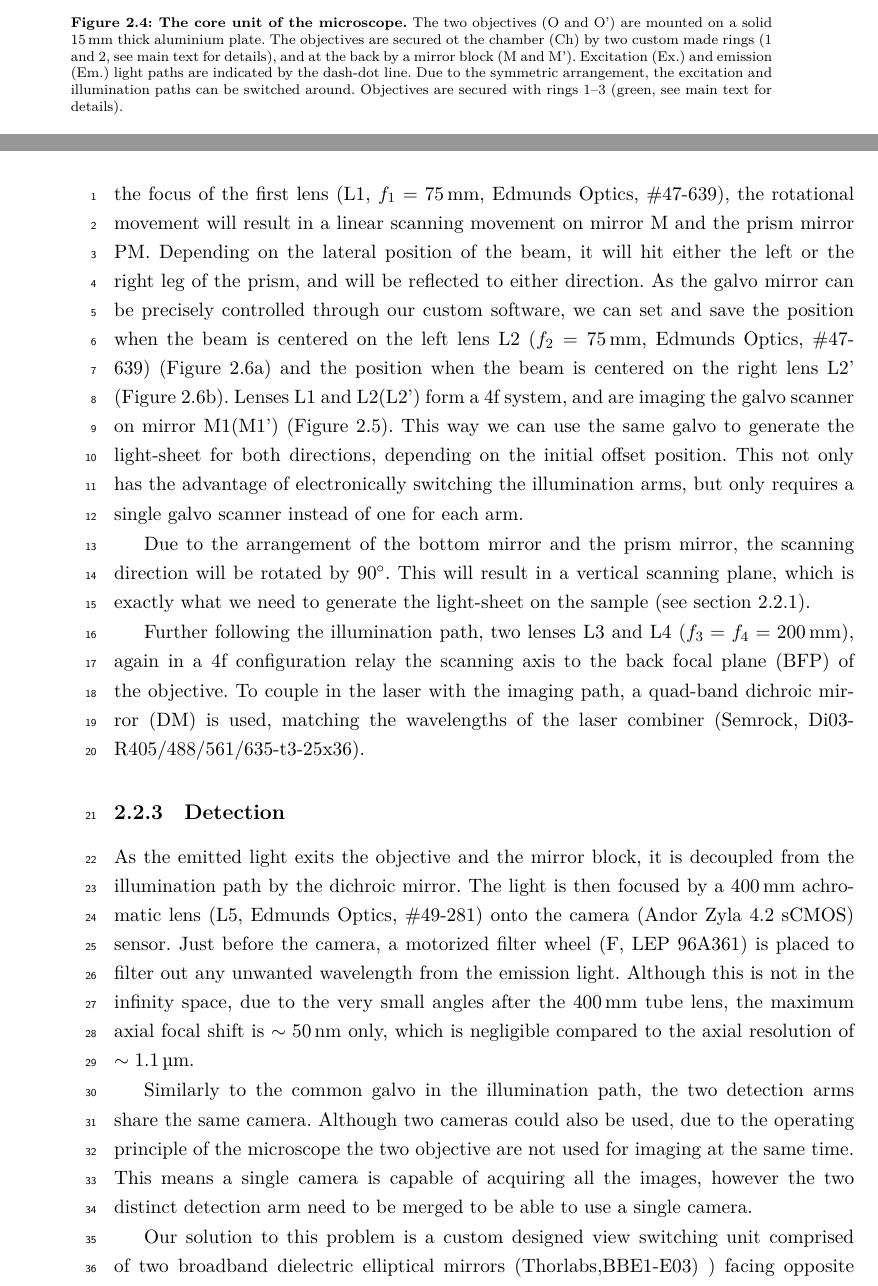
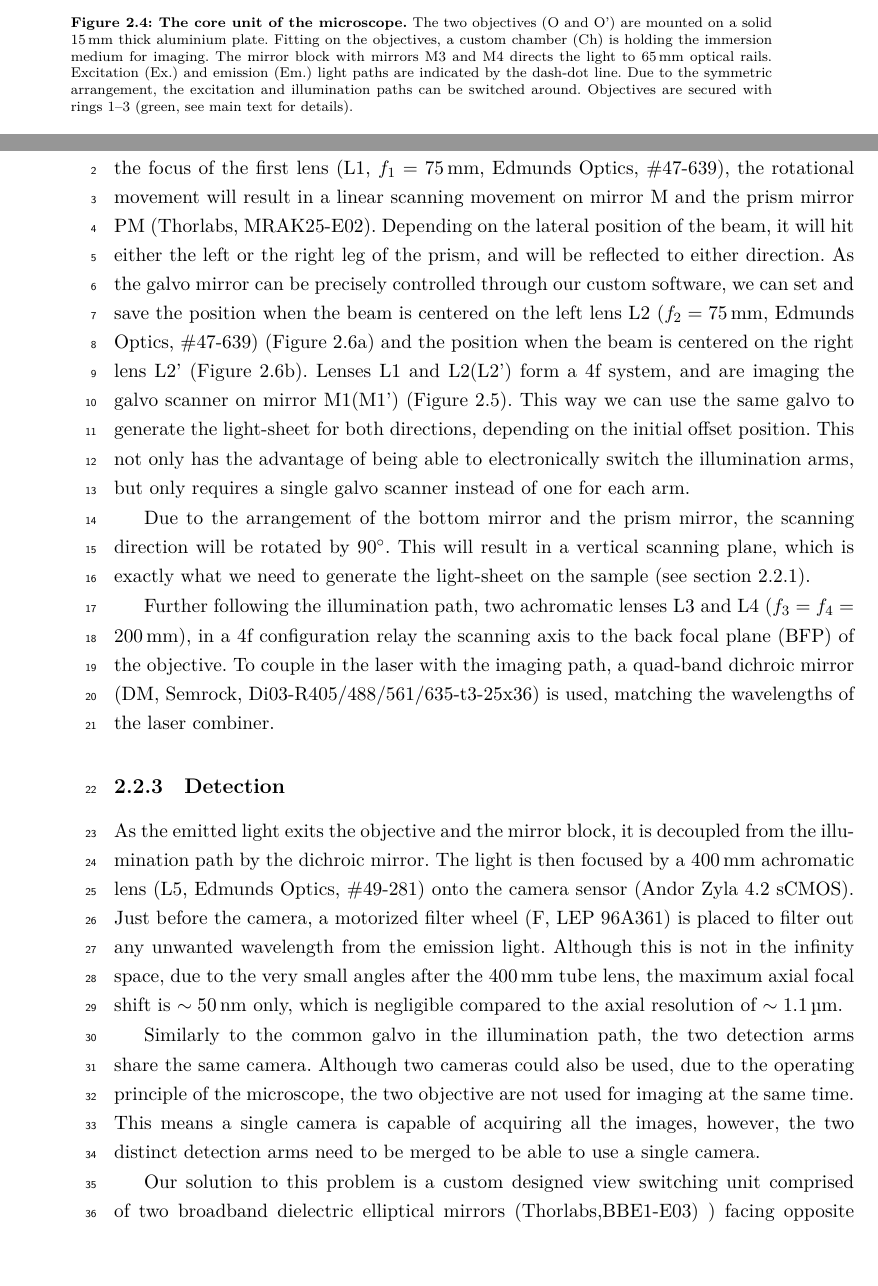
Before and after one commit to balintbalazs/thesis, a LaTeX thesis (dissertation_BB.tex, which reads 2_DualMouse.tex): two parts of pages 46 and 49 of 106, joined at a grey line, cut so that both start at the same text, the shorter picture padded with empty space. Compiled offline with XeLaTeX.

Commit message:
description of optical path done

```diff
--- a/2_DualMouse.tex
+++ b/2_DualMouse.tex
@@ -213,7 +213,7 @@
     \begin{figure}
       \centering
       \includegraphics[width=0.8\textwidth]{SW/frontRender.png}
-      \bcaption[The core unit of the microscope]{The two objectives (O and O') are mounted on a solid \SI{15}{mm} thick aluminium plate. The objectives are secured ot the chamber (Ch) by two custom made rings (1 and 2, see main text for details), and at the back by a mirror block (M and M'). Excitation (Ex.) and emission (Em.) light paths are indicated by the dash-dot line. Due to the symmetric arrangement, the excitation and illumination paths can be switched around. Objectives are secured with rings 1--3 (green, see main text for details).}
+      \bcaption[The core unit of the microscope]{The two objectives (O and O') are mounted on a solid \SI{15}{mm} thick aluminium plate. Fitting on the objectives, a custom chamber (Ch) is holding the immersion medium for imaging. The mirror block with mirrors M3 and M4 directs the light to \SI{65}{mm} optical rails. Excitation (Ex.) and emission (Em.) light paths are indicated by the dash-dot line. Due to the symmetric arrangement, the excitation and illumination paths can be switched around. Objectives are secured with rings 1--3 (green, see main text for details).}
       \label{fig:Core}
     \end{figure}
 
@@ -273,19 +273,19 @@
       \label{fig:splitter}
     \end{figure}
 
-    Switching illumination side is done the following way. As the galvo is positioned at the focus of the first lens (L1, $f_1 = \SI{75}{mm}$, Edmunds Optics, \#47-639), the rotational movement will result in a linear scanning movement on mirror M and the prism mirror PM. Depending on the lateral position of the beam, it will hit either the left or the right leg of the prism, and will be reflected to either direction. As the galvo mirror can be precisely controlled through our custom software, we can set and save the position when the beam is centered on the left lens L2 ($f_2 = \SI{75}{mm}$, Edmunds Optics, \#47-639) (\autoref{fig:splitter}a) and the position when the beam is centered on the right lens L2' (\autoref{fig:splitter}b). Lenses L1 and L2(L2') form a 4f system, and are imaging the galvo scanner on mirror M1(M1') (\autoref{fig:fullSchematics}). This way we can use the same galvo to generate the light-sheet for both directions, depending on the initial offset position. This not only has the advantage of electronically switching the illumination arms, but only requires a single galvo scanner instead of one for each arm.
+    Switching illumination side is done the following way. As the galvo is positioned at the focus of the first lens (L1, $f_1 = \SI{75}{mm}$, Edmunds Optics, \#47-639), the rotational movement will result in a linear scanning movement on mirror M and the prism mirror PM (Thorlabs, MRAK25-E02). Depending on the lateral position of the beam, it will hit either the left or the right leg of the prism, and will be reflected to either direction. As the galvo mirror can be precisely controlled through our custom software, we can set and save the position when the beam is centered on the left lens L2 ($f_2 = \SI{75}{mm}$, Edmunds Optics, \#47-639) (\autoref{fig:splitter}a) and the position when the beam is centered on the right lens L2' (\autoref{fig:splitter}b). Lenses L1 and L2(L2') form a 4f system, and are imaging the galvo scanner on mirror M1(M1') (\autoref{fig:fullSchematics}). This way we can use the same galvo to generate the light-sheet for both directions, depending on the initial offset position. This not only has the advantage of being able to electronically switch the illumination arms, but only requires a single galvo scanner instead of one for each arm.
 
     Due to the arrangement of the bottom mirror and the prism mirror, the scanning direction will be rotated by \SI{90}{\degree}. This will result in a vertical scanning plane, which is exactly what we need to generate the light-sheet on the sample (see \autoref{sec:mirrors}).
 
     % \subsubsection{the rest of illumination}
-    Further following the illumination path, two lenses L3 and L4 ($f_3 = f_4 = \SI{200}{mm}$), again in a 4f configuration relay the scanning axis to the back focal plane (BFP) of the objective. To couple in the laser with the imaging path, a quad-band dichroic mirror (DM) is used, matching the wavelengths of the laser combiner (Semrock, Di03-R405/488/561/635-t3-25x36).
+    Further following the illumination path, two achromatic lenses L3 and L4 ($f_3 = f_4 = \SI{200}{mm}$), in a 4f configuration relay the scanning axis to the back focal plane (BFP) of the objective. To couple in the laser with the imaging path, a quad-band dichroic mirror (DM, Semrock, Di03-R405/488/561/635-t3-25x36) is used, matching the wavelengths of the laser combiner.
 
   \subsection{Detection}
-    As the emitted light exits the objective and the mirror block, it is decoupled from the illumination path by the dichroic mirror. The light is then focused by a \SI{400}{mm} achromatic lens (L5, Edmunds Optics, \#49-281) onto the camera (Andor Zyla 4.2 sCMOS) sensor. Just before the camera, a motorized filter wheel (F, LEP 96A361) is placed to filter out any unwanted wavelength from the emission light. Although this is not in the infinity space, due to the very small angles after the \SI{400}{mm} tube lens, the maximum axial focal shift is $\sim \SI{50}{nm}$ only, which is negligible compared to the axial resolution of $\sim \SI{1.1}{\micro m}$.
+    As the emitted light exits the objective and the mirror block, it is decoupled from the illumination path by the dichroic mirror. The light is then focused by a \SI{400}{mm} achromatic lens (L5, Edmunds Optics, \#49-281) onto the camera sensor (Andor Zyla 4.2 sCMOS). Just before the camera, a motorized filter wheel (F, LEP 96A361) is placed to filter out any unwanted wavelength from the emission light. Although this is not in the infinity space, due to the very small angles after the \SI{400}{mm} tube lens, the maximum axial focal shift is $\sim \SI{50}{nm}$ only, which is negligible compared to the axial resolution of $\sim \SI{1.1}{\micro m}$.
 
-    Similarly to the common galvo in the illumination path, the two detection arms share the same camera. Although two cameras could also be used, due to the operating principle of the microscope the two objective are not used for imaging at the same time. This means a single camera is capable of acquiring all the images, however the two distinct detection arm need to be merged to be able to use a single camera.
+    Similarly to the common galvo in the illumination path, the two detection arms share the same camera. Although two cameras could also be used, due to the operating principle of the microscope, the two objective are not used for imaging at the same time. This means a single camera is capable of acquiring all the images, however, the two distinct detection arms need to be merged to be able to use a single camera.
 
-    Our solution to this problem is a custom designed view switching unit comprised of two broadband dielectric elliptical mirrors (Thorlabs,BBE1-E03) ) facing opposite directions, mounted on a high precision linear rail (OptoSigma, IPWS-F3090). Depending on the rail position either the left (\autoref{fig:dualMirror}a) or the right (\autoref{fig:dualMirror}b) detection path will be reflected up, towards the camera.
+    Our solution to this problem is a custom designed view switching unit comprised of two broadband dielectric elliptical mirrors (Thorlabs,BBE1-E03) ) facing opposite directions, mounted on a high precision linear rail (OptoSigma, IPWS-F3090). Depending on the rail position, either the left (\autoref{fig:dualMirror}a) or the right (\autoref{fig:dualMirror}b) detection path will be reflected up, towards the camera.
 
     Moving the switcher unit is performed by a small, \SI{10}{mm} diameter pneumatic cylinder (Airtac, HM-10-040) that is actuated by an electronically switchable 5/2 way solenoid valve (Airtac, M-20-510-HN). This solution offers a very fast switching between views, up to \SI{5}{Hz}, depending on the pressure, and it is extremely simple to control, as only a digital signal is necessary to switch the valve.
 
```
Also changed, not shown: 2_DualMouse.tex (4 more changed lines).
